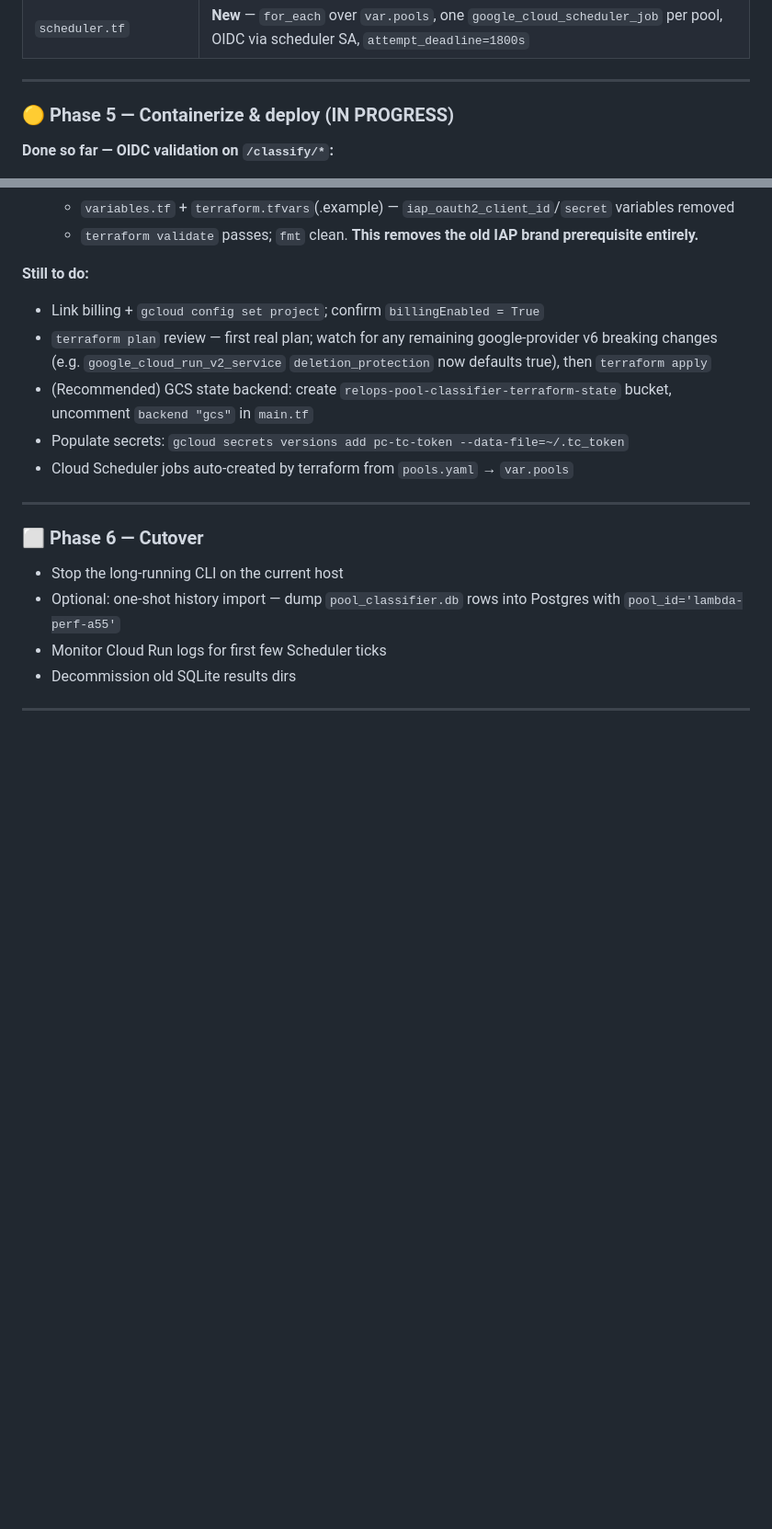
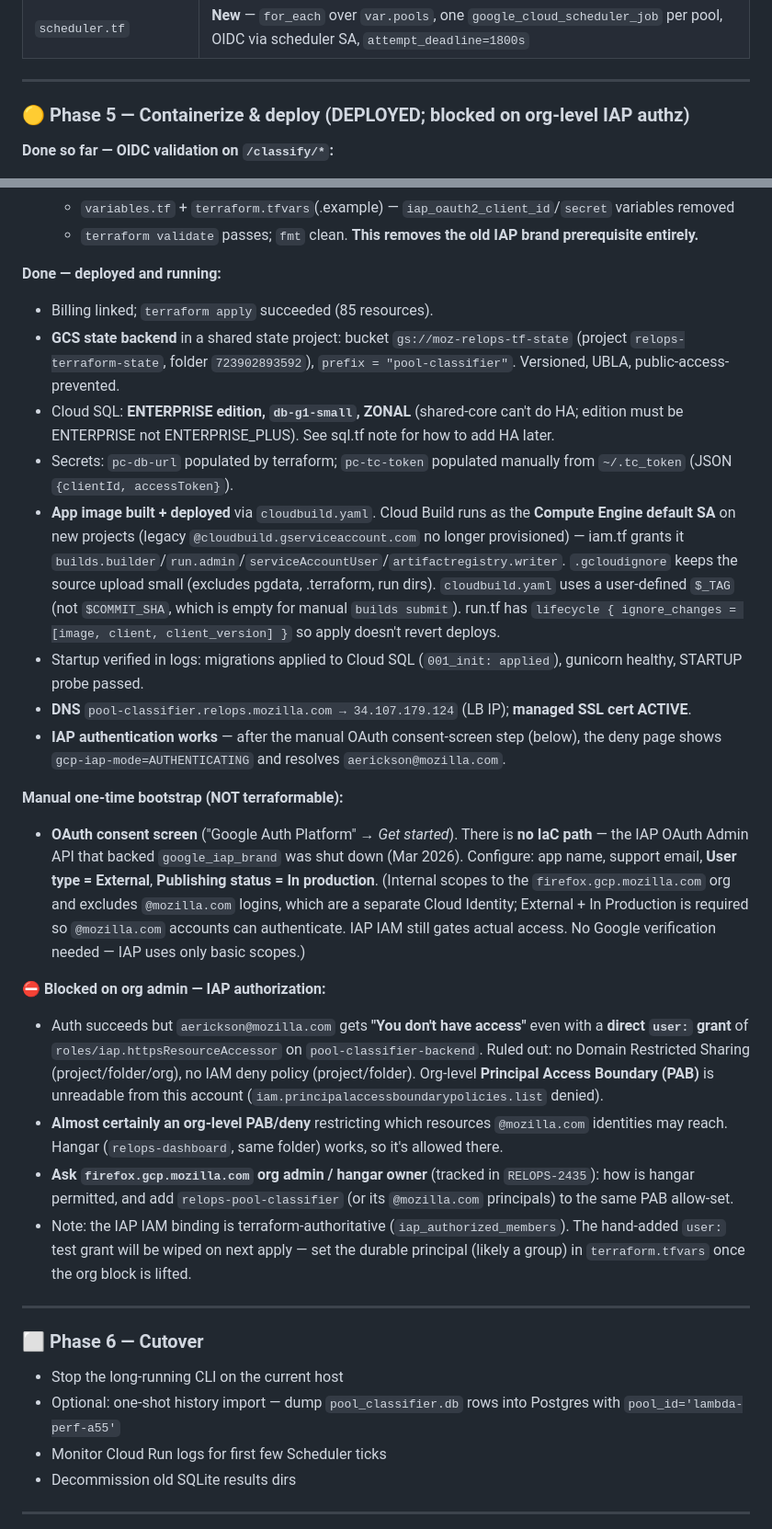
Before and after one commit to mozilla-platform-ops/pool-classifier, a Markdown page: PC_CLOUD_RUN_MIGRATION.md, 2 parts joined by grey strips. Shown at 92% size. Drawn GitHub-style; blank space fills up the shorter version.

Commit message:
pc: document deploy completion + open org-PAB IAP blocker
Record Phase 5 reality: deployed and running (GCS state backend, SQL
ENTERPRISE/db-g1-small/ZONAL, image built+deployed via Cloud Build,
DNS + cert ACTIVE, migrations applied, IAP authentication working).

Document the two non-terraformable manual steps (OAuth consent screen:
External/In production) and the remaining blocker: org-level Principal
Access Boundary denies @mozilla.com IAP authorization despite a direct
allow grant. Needs firefox.gcp.mozilla.com org admin (RELOPS-2435).

```diff
--- a/PC_CLOUD_RUN_MIGRATION.md
+++ b/PC_CLOUD_RUN_MIGRATION.md
@@ -243,7 +243,7 @@ Flat root config under `worker_health/pool_classifier_web/terraform/`, mirroring
 
 ---
 
-### 🟡 Phase 5 — Containerize & deploy (IN PROGRESS)
+### 🟡 Phase 5 — Containerize & deploy (DEPLOYED; blocked on org-level IAP authz)
 
 **Done so far — OIDC validation on `/classify/*`:**
 
@@ -274,13 +274,27 @@ Locally verified: image builds; gunicorn boots and `/healthz` returns `ok` with
   - `variables.tf` + `terraform.tfvars`(.example) — `iap_oauth2_client_id`/`secret` variables removed
   - `terraform validate` passes; `fmt` clean. **This removes the old IAP brand prerequisite entirely.**
 
-**Still to do:**
+**Done — deployed and running:**
 
-- Link billing + `gcloud config set project`; confirm `billingEnabled = True`
-- `terraform plan` review — first real plan; watch for any remaining google-provider v6 breaking changes (e.g. `google_cloud_run_v2_service` `deletion_protection` now defaults true), then `terraform apply`
-- (Recommended) GCS state backend: create `relops-pool-classifier-terraform-state` bucket, uncomment `backend "gcs"` in `main.tf`
-- Populate secrets: `gcloud secrets versions add pc-tc-token --data-file=~/.tc_token` <!-- pragma: allowlist secret -->
-- Cloud Scheduler jobs auto-created by terraform from `pools.yaml` → `var.pools`
+- Billing linked; `terraform apply` succeeded (85 resources).
+- **GCS state backend** in a shared state project: bucket `gs://moz-relops-tf-state` (project `relops-terraform-state`, folder `723902893592`), `prefix = "pool-classifier"`. Versioned, UBLA, public-access-prevented.
+- Cloud SQL: **ENTERPRISE edition, `db-g1-small`, ZONAL** (shared-core can't do HA; edition must be ENTERPRISE not ENTERPRISE_PLUS). See sql.tf note for how to add HA later.
+- Secrets: `pc-db-url` populated by terraform; `pc-tc-token` populated manually from `~/.tc_token` (JSON `{clientId, accessToken}`). <!-- pragma: allowlist secret -->
+- **App image built + deployed** via `cloudbuild.yaml`. Cloud Build runs as the **Compute Engine default SA** on new projects (legacy `@cloudbuild.gserviceaccount.com` no longer provisioned) — iam.tf grants it `builds.builder`/`run.admin`/`serviceAccountUser`/`artifactregistry.writer`. `.gcloudignore` keeps the source upload small (excludes pgdata, .terraform, run dirs). `cloudbuild.yaml` uses a user-defined `$_TAG` (not `$COMMIT_SHA`, which is empty for manual `builds submit`). run.tf has `lifecycle { ignore_changes = [image, client, client_version] }` so apply doesn't revert deploys.
+- Startup verified in logs: migrations applied to Cloud SQL (`001_init: applied`), gunicorn healthy, STARTUP probe passed.
+- **DNS** `pool-classifier.relops.mozilla.com → 34.107.179.124` (LB IP); **managed SSL cert ACTIVE**.
+- **IAP authentication works** — after the manual OAuth consent-screen step (below), the deny page shows `gcp-iap-mode=AUTHENTICATING` and resolves `aerickson@mozilla.com`.
+
+**Manual one-time bootstrap (NOT terraformable):**
+
+- **OAuth consent screen** ("Google Auth Platform" → *Get started*). There is **no IaC path** — the IAP OAuth Admin API that backed `google_iap_brand` was shut down (Mar 2026). Configure: app name, support email, **User type = External**, **Publishing status = In production**. (Internal scopes to the `firefox.gcp.mozilla.com` org and excludes `@mozilla.com` logins, which are a separate Cloud Identity; External + In Production is required so `@mozilla.com` accounts can authenticate. IAP IAM still gates actual access. No Google verification needed — IAP uses only basic scopes.)
+
+**⛔ Blocked on org admin — IAP authorization:**
+
+- Auth succeeds but `aerickson@mozilla.com` gets **"You don't have access"** even with a **direct `user:` grant** of `roles/iap.httpsResourceAccessor` on `pool-classifier-backend`. Ruled out: no Domain Restricted Sharing (project/folder/org), no IAM deny policy (project/folder). Org-level **Principal Access Boundary (PAB)** is unreadable from this account (`iam.principalaccessboundarypolicies.list` denied).
+- **Almost certainly an org-level PAB/deny** restricting which resources `@mozilla.com` identities may reach. Hangar (`relops-dashboard`, same folder) works, so it's allowed there.
+- **Ask `firefox.gcp.mozilla.com` org admin / hangar owner** (tracked in `RELOPS-2435`): how is hangar permitted, and add `relops-pool-classifier` (or its `@mozilla.com` principals) to the same PAB allow-set.
+- Note: the IAP IAM binding is terraform-authoritative (`iap_authorized_members`). The hand-added `user:` test grant will be wiped on next apply — set the durable principal (likely a group) in `terraform.tfvars` once the org block is lifted.
 
 ---
 
```
Also changed, not shown: other parts of PC_CLOUD_RUN_MIGRATION.md (+2 -0 lines).
